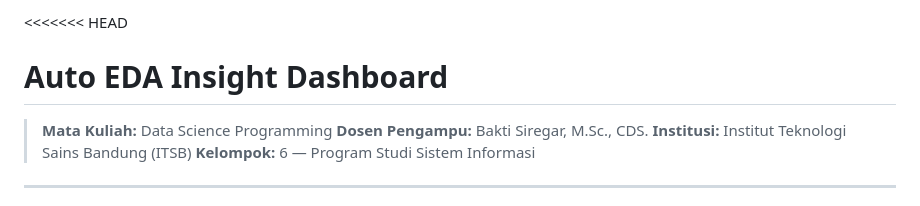
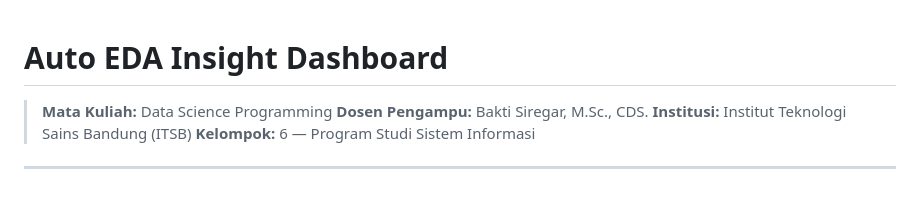
Before and after one commit to NaisyaHafizhM/Scanalytix, a Markdown page: README.md, the part around the change. Rendered like a GitHub page.

```diff
--- a/README.md
+++ b/README.md
@@ -1,4 +1,4 @@
-<<<<<<< HEAD
+
 # Auto EDA Insight Dashboard
 
 > **Mata Kuliah:** Data Science Programming
```
